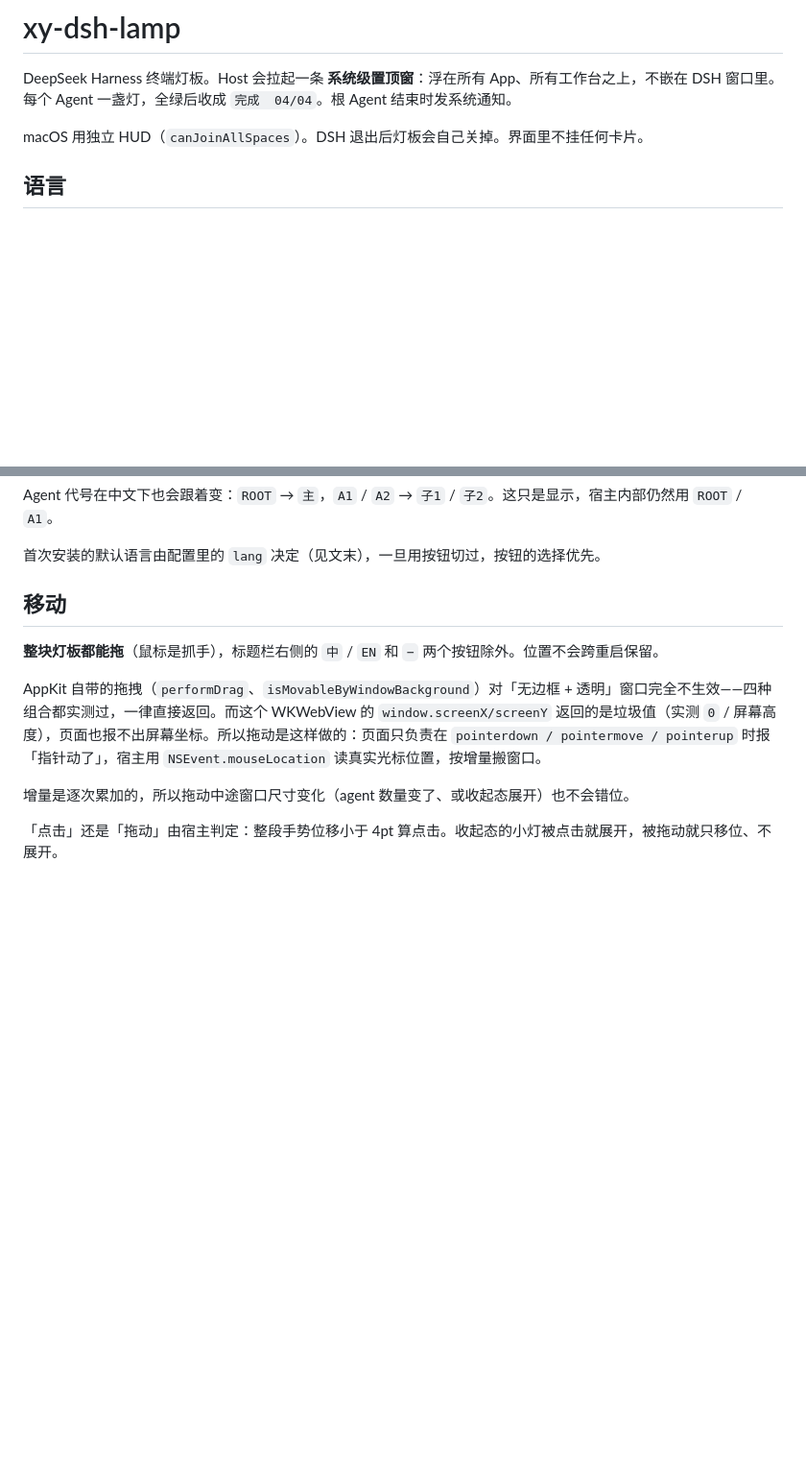
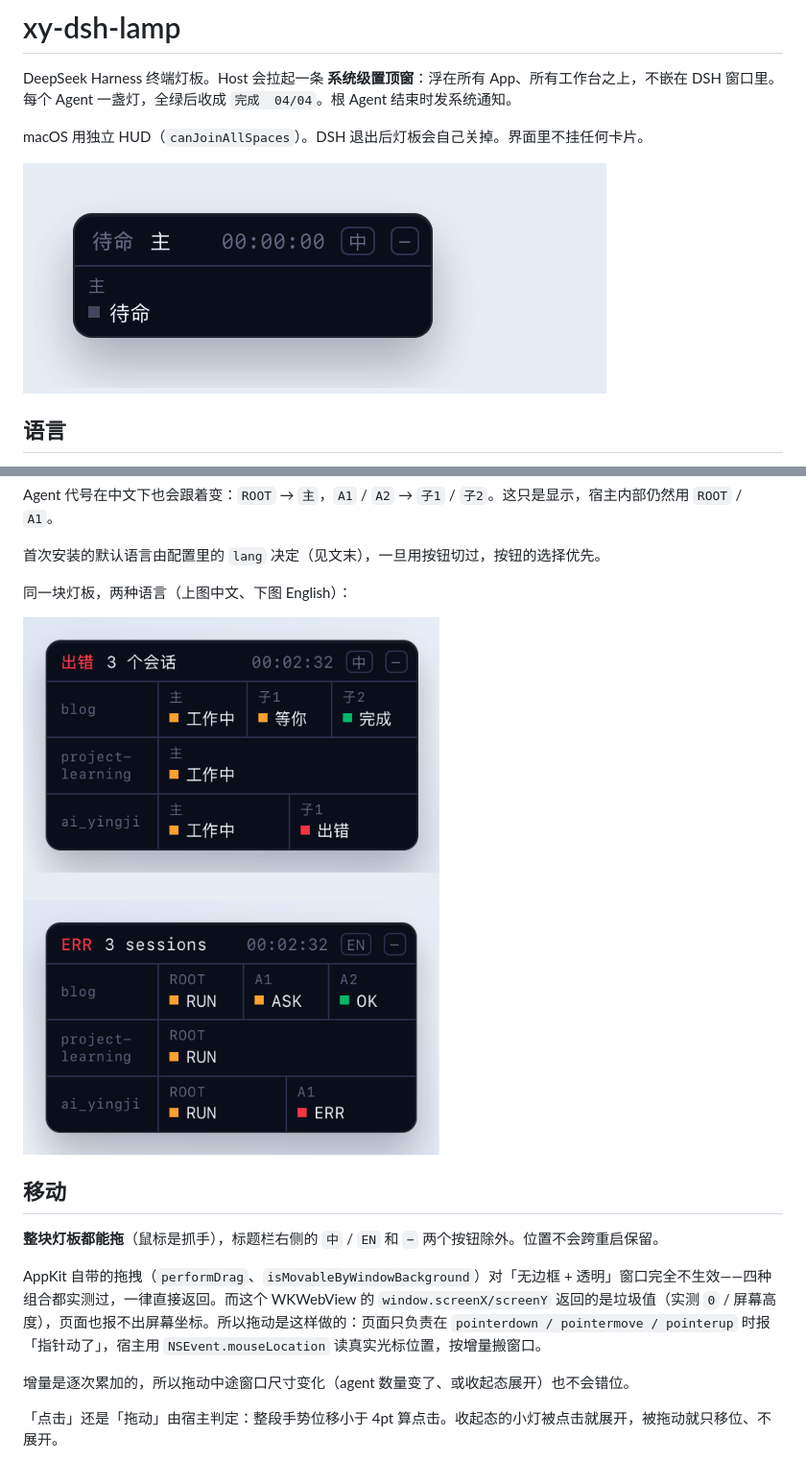
Before and after one commit to Xinyuan-Gao/xy-dsh, a Markdown page: xy-dsh-lamp/README.md, 2 parts joined by grey strips. Shown at 96% size. GitHub-like rendering; pictures changed too: docs/lamp-lang.png (added), docs/lamp.gif (added); blank space fills up the shorter version.

```diff
--- a/xy-dsh-lamp/README.md
+++ b/xy-dsh-lamp/README.md
@@ -3,6 +3,8 @@
 DeepSeek Harness 终端灯板。Host 会拉起一条 **系统级置顶窗**：浮在所有 App、所有工作台之上，不嵌在 DSH 窗口里。每个 Agent 一盏灯，全绿后收成 `完成  04/04`。根 Agent 结束时发系统通知。
 
 macOS 用独立 HUD（`canJoinAllSpaces`）。DSH 退出后灯板会自己关掉。界面里不挂任何卡片。
+
+![灯板动画：从开工到收成一行](../docs/lamp.gif)
 
 ## 语言
 
@@ -19,6 +21,10 @@ macOS 用独立 HUD（`canJoinAllSpaces`）。DSH 退出后灯板会自己关掉
 Agent 代号在中文下也会跟着变：`ROOT` → `主`，`A1` / `A2` → `子1` / `子2`。这只是显示，宿主内部仍然用 `ROOT` / `A1`。
 
 首次安装的默认语言由配置里的 `lang` 决定（见文末），一旦用按钮切过，按钮的选择优先。
+
+同一块灯板，两种语言（上图中文、下图 English）：
+
+![中英对照](../docs/lamp-lang.png)
 
 ## 移动
 
```
Also changed, not shown: other parts of xy-dsh-lamp/README.md (+2 -0 lines), README.md (+8 -0 lines), docs/lamp-sessions.png (added), 1 other file.
